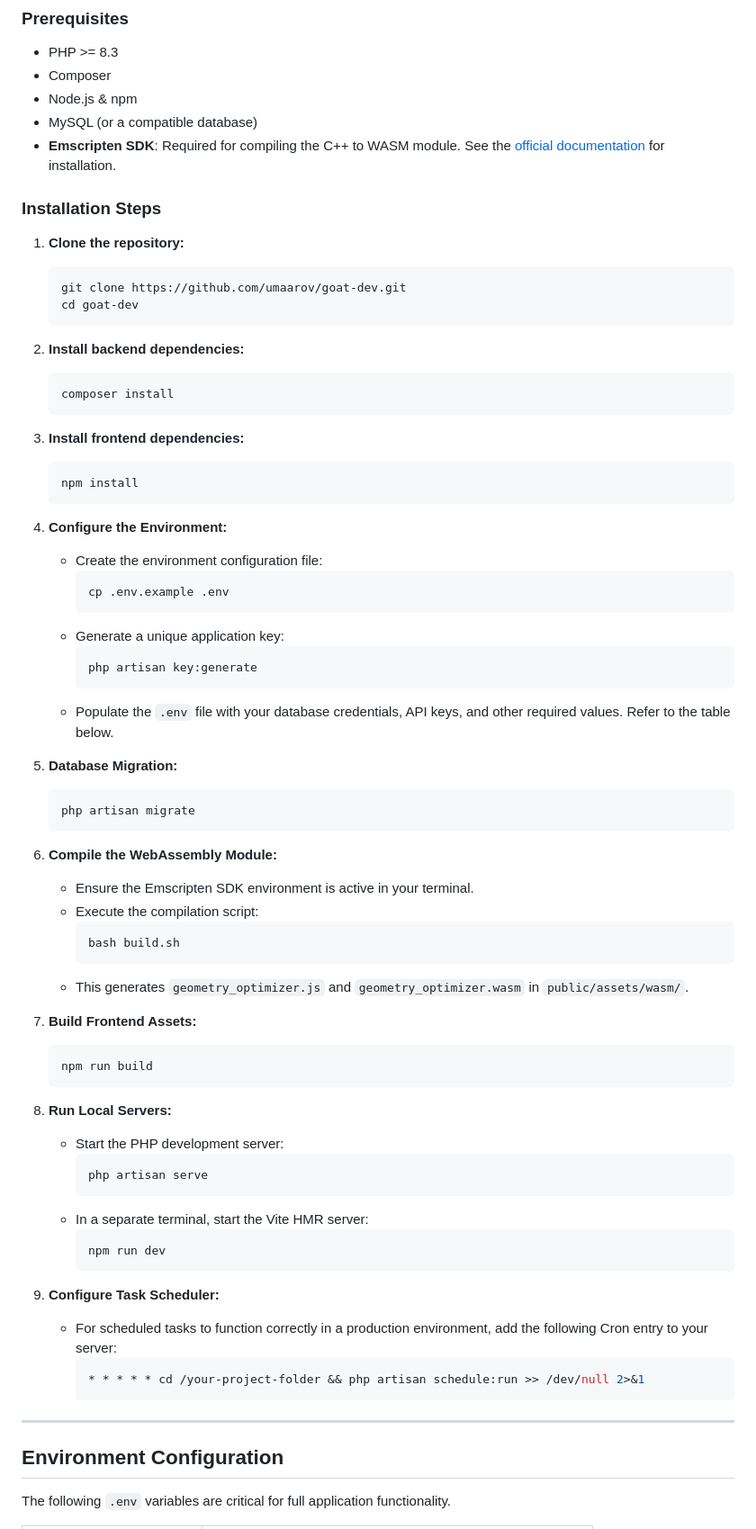
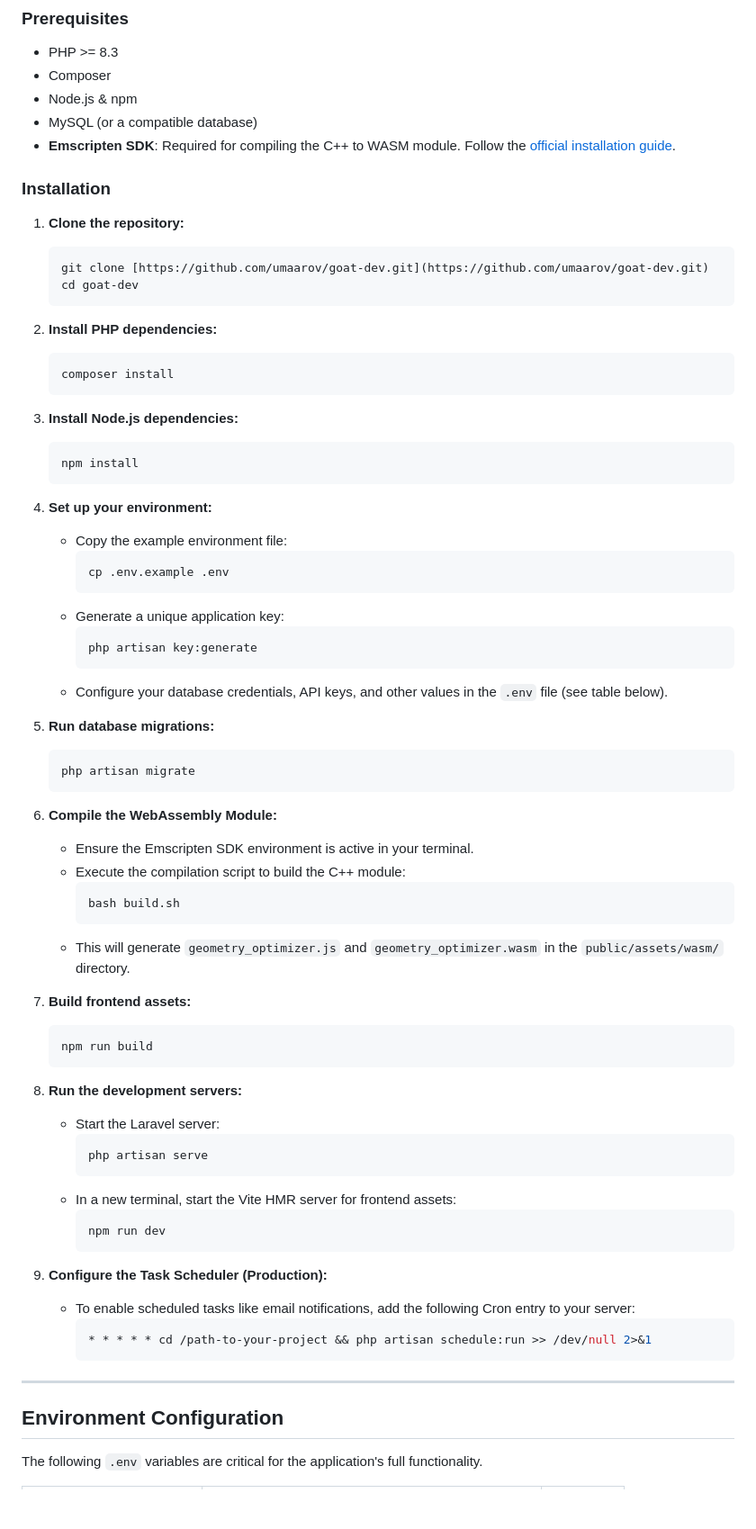
Before and after one commit to umaarov/goat-dev, a Markdown page: README.md, the part around one of its changes. Shown at 90% size. Drawn GitHub-style; blank space fills up the shorter version.

````diff
--- a/README.md
+++ b/README.md
@@ -51,28 +83,28 @@ The project is implemented using a curated selection of modern and powerful tech
 * Composer
 * Node.js & npm
 * MySQL (or a compatible database)
-* **Emscripten SDK**: Required for compiling the C++ to WASM module. See the [official documentation](https://emscripten.org/docs/getting_started/downloads.html) for installation.
+* **Emscripten SDK**: Required for compiling the C++ to WASM module. Follow the [official installation guide](https://emscripten.org/docs/getting_started/downloads.html).
 
-### Installation Steps
+### Installation
 
 1.  **Clone the repository:**
     ```sh
-    git clone https://github.com/umaarov/goat-dev.git
+    git clone [https://github.com/umaarov/goat-dev.git](https://github.com/umaarov/goat-dev.git)
     cd goat-dev
     ```
 
-2.  **Install backend dependencies:**
+2.  **Install PHP dependencies:**
     ```sh
     composer install
     ```
 
-3.  **Install frontend dependencies:**
+3.  **Install Node.js dependencies:**
     ```sh
     npm install
     ```
 
-4.  **Configure the Environment:**
-    * Create the environment configuration file:
+4.  **Set up your environment:**
+    * Copy the example environment file:
         ```sh
         cp .env.example .env
         ```
@@ -80,45 +112,45 @@ The project is implemented using a curated selection of modern and powerful tech
         ```sh
         php artisan key:generate
         ```
-    * Populate the `.env` file with your database credentials, API keys, and other required values. Refer to the table below.
+    * Configure your database credentials, API keys, and other values in the `.env` file (see table below).
 
-5.  **Database Migration:**
+5.  **Run database migrations:**
     ```sh
     php artisan migrate
     ```
 
 6.  **Compile the WebAssembly Module:**
     * Ensure the Emscripten SDK environment is active in your terminal.
-    * Execute the compilation script:
+    * Execute the compilation script to build the C++ module:
         ```sh
         bash build.sh
         ```
-    * This generates `geometry_optimizer.js` and `geometry_optimizer.wasm` in `public/assets/wasm/`.
+    * This will generate `geometry_optimizer.js` and `geometry_optimizer.wasm` in the `public/assets/wasm/` directory.
 
-7.  **Build Frontend Assets:**
+7.  **Build frontend assets:**
     ```sh
     npm run build
     ```
 
-8.  **Run Local Servers:**
-    * Start the PHP development server:
+8.  **Run the development servers:**
+    * Start the Laravel server:
         ```sh
         php artisan serve
         ```
-    * In a separate terminal, start the Vite HMR server:
+    * In a new terminal, start the Vite HMR server for frontend assets:
         ```sh
         npm run dev
         ```
 
-9.  **Configure Task Scheduler:**
-    * For scheduled tasks to function correctly in a production environment, add the following Cron entry to your server:
+9.  **Configure the Task Scheduler (Production):**
+    * To enable scheduled tasks like email notifications, add the following Cron entry to your server:
         ```sh
-        * * * * * cd /your-project-folder && php artisan schedule:run >> /dev/null 2>&1
+        * * * * * cd /path-to-your-project && php artisan schedule:run >> /dev/null 2>&1
         ```
 
 ---
 
 ## Environment Configuration
 
-The following `.env` variables are critical for full application functionality.
+The following `.env` variables are critical for the application's full functionality.
 
````
Also changed, not shown: other parts of README.md (+109 -68 lines).
